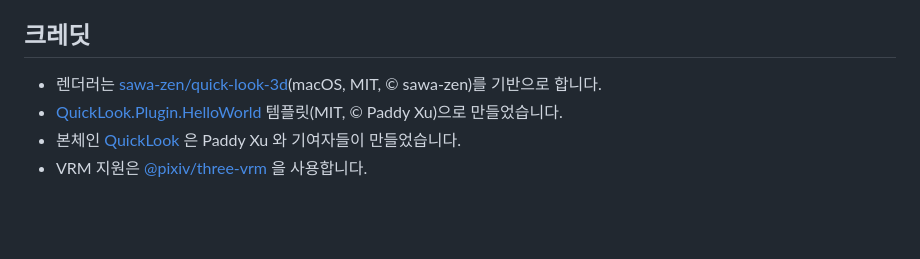
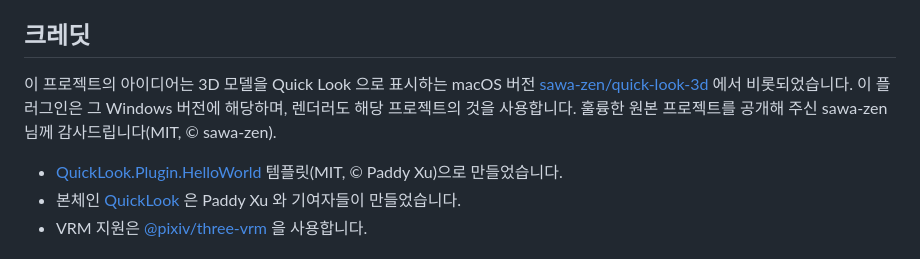
Before and after one commit to nisshi-dev/quick-look-win-3d, a Markdown page: README.ko.md, the part around the change. Drawn GitHub-style; blank space fills up the shorter version.

```diff
--- a/README.ko.md
+++ b/README.ko.md
@@ -110,7 +110,10 @@ C# 플러그인은 QuickLook 의 `IViewer` 를 구현하고 WebView2 컨트롤
 
 ## 크레딧
 
-- 렌더러는 [sawa-zen/quick-look-3d](https://github.com/sawa-zen/quick-look-3d)(macOS, MIT, © sawa-zen)를 기반으로 합니다.
+이 프로젝트의 아이디어는 3D 모델을 Quick Look 으로 표시하는 macOS 버전 [sawa-zen/quick-look-3d](https://github.com/sawa-zen/quick-look-3d) 에서 비롯되었습니다.
+이 플러그인은 그 Windows 버전에 해당하며, 렌더러도 해당 프로젝트의 것을 사용합니다.
+훌륭한 원본 프로젝트를 공개해 주신 sawa-zen 님께 감사드립니다(MIT, © sawa-zen).
+
 - [QuickLook.Plugin.HelloWorld](https://github.com/QL-Win/QuickLook.Plugin.HelloWorld) 템플릿(MIT, © Paddy Xu)으로 만들었습니다.
 - 본체인 [QuickLook](https://github.com/QL-Win/QuickLook) 은 Paddy Xu 와 기여자들이 만들었습니다.
 - VRM 지원은 [@pixiv/three-vrm](https://github.com/pixiv/three-vrm) 을 사용합니다.
```
Also changed, not shown: README.ja.md (+4 -1 lines), README.md (+4 -1 lines).
